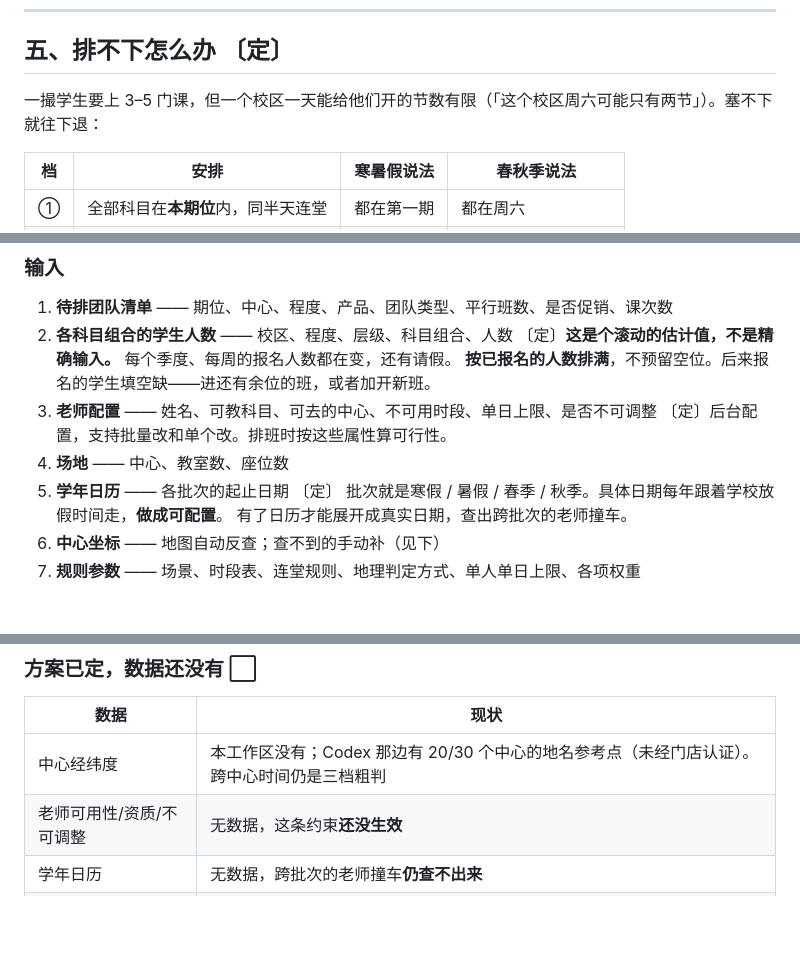
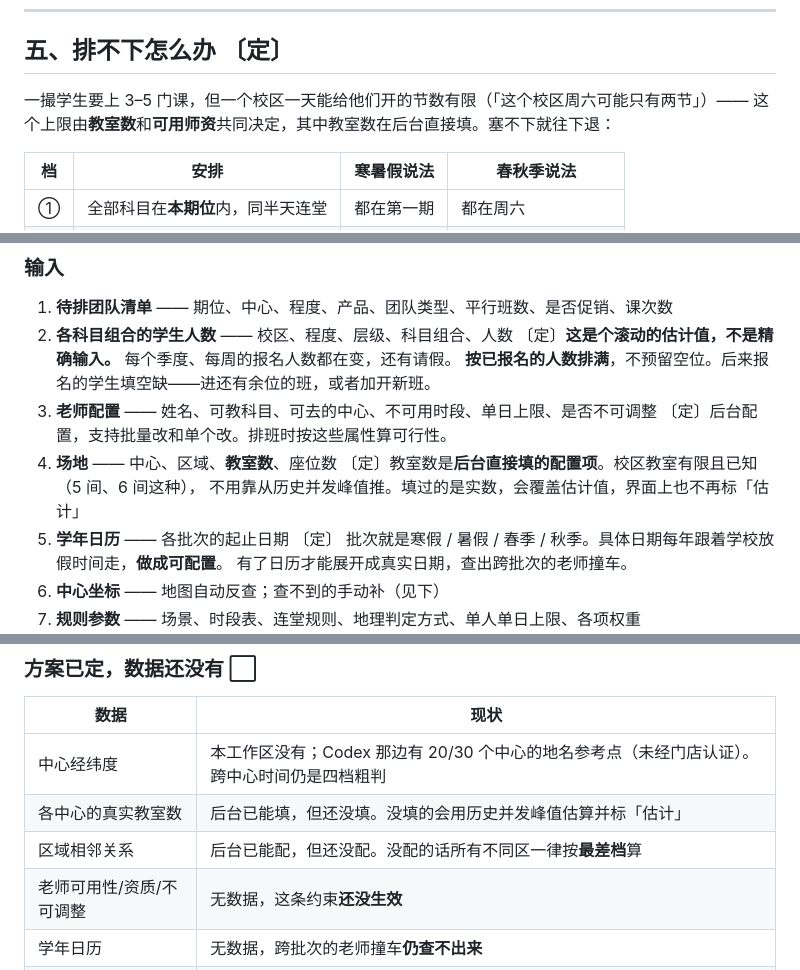
Before and after one commit to ccooo90099/edu-shift-scheduling, a Markdown page: docs/业务理解.md, 3 parts joined by grey strips. Rendered like a GitHub page; blank space fills up the shorter version.

Commit message:
docs: 补完业务理解里教室数与区域相邻的两处（上一提交漏了）
上一提交的文档脚本在第二处替换断言失败，只写进了转场那一处。
现补齐：
- 输入清单：教室数标为后台直接填的配置项，实数覆盖估计值
- 状态清单：新增「各中心的真实教室数」「区域相邻关系」两项待录入，
  并把「三档粗判」改为「四档粗判」
- §5 补一句：一天能开几节由教室数与可用师资共同决定，
  其中教室数在后台直接填

全套 135 passed。

Co-Authored-By: Claude Opus 5 <noreply@anthropic.com>
Claude-Session: https://claude.ai/code/session_017TAJVeReeza1eDvw7iNZwW

```diff
--- a/docs/业务理解.md
+++ b/docs/业务理解.md
@@ -172,7 +172,8 @@ LI 励学 · LE 乐学 · BO 博学 · CX 创新 · ZY 卓越。
 
 ## 五、排不下怎么办 〔定〕
 
-一撮学生要上 3–5 门课，但一个校区一天能给他们开的节数有限（「这个校区周六可能只有两节」）。塞不下就往下退：
+一撮学生要上 3–5 门课，但一个校区一天能给他们开的节数有限（「这个校区周六可能只有两节」）——
+这个上限由**教室数**和**可用师资**共同决定，其中教室数在后台直接填。塞不下就往下退：
 
 | 档 | 安排 | 寒暑假说法 | 春秋季说法 |
 |---|---|---|---|
@@ -199,7 +200,9 @@ LI 励学 · LE 乐学 · BO 博学 · CX 创新 · ZY 卓越。
    **按已报名的人数排满**，不预留空位。后来报名的学生填空缺——进还有余位的班，或者加开新班。
 3. **老师配置** —— 姓名、可教科目、可去的中心、不可用时段、单日上限、是否不可调整
    〔定〕后台配置，支持批量改和单个改。排班时按这些属性算可行性。
-4. **场地** —— 中心、教室数、座位数
+4. **场地** —— 中心、区域、**教室数**、座位数
+   〔定〕教室数是**后台直接填的配置项**。校区教室有限且已知（5 间、6 间这种），
+   不用靠从历史并发峰值推。填过的是实数，会覆盖估计值，界面上也不再标「估计」
 5. **学年日历** —— 各批次的起止日期 〔定〕
    批次就是寒假 / 暑假 / 春季 / 秋季。具体日期每年跟着学校放假时间走，**做成可配置**。
    有了日历才能展开成真实日期，查出跨批次的老师撞车。
@@ -232,7 +235,9 @@ LI 励学 · LE 乐学 · BO 博学 · CX 创新 · ZY 卓越。
 
 | 数据 | 现状 |
 |---|---|
-| 中心经纬度 | 本工作区没有；Codex 那边有 20/30 个中心的地名参考点（未经门店认证）。跨中心时间仍是三档粗判 |
+| 中心经纬度 | 本工作区没有；Codex 那边有 20/30 个中心的地名参考点（未经门店认证）。跨中心时间仍是四档粗判 |
+| 各中心的真实教室数 | 后台已能填，但还没填。没填的会用历史并发峰值估算并标「估计」 |
+| 区域相邻关系 | 后台已能配，但还没配。没配的话所有不同区一律按**最差档**算 |
 | 老师可用性/资质/不可调整 | 无数据，这条约束**还没生效** |
 | 学年日历 | 无数据，跨批次的老师撞车**仍查不出来** |
 | 各班当前人数与额定容量 | 无数据，新生匹配班级要用 |
```
